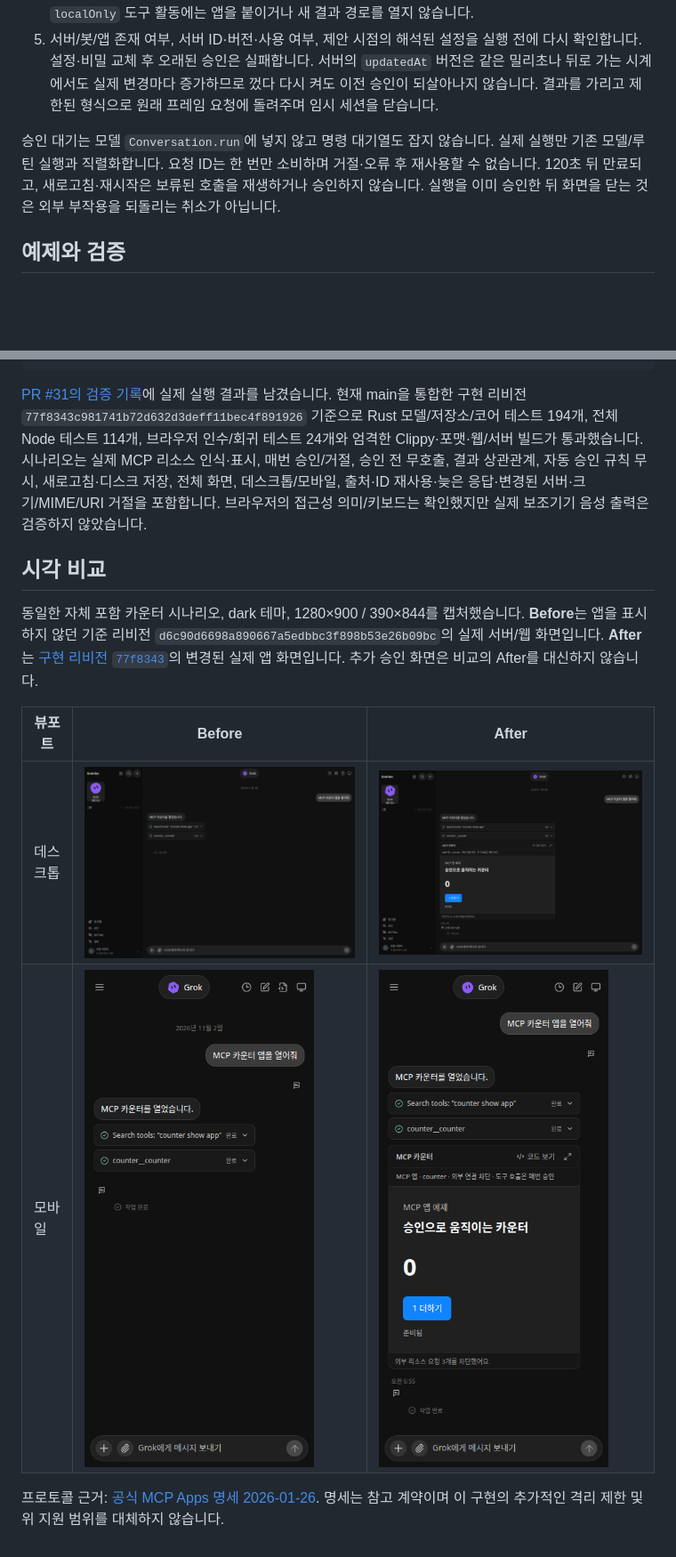
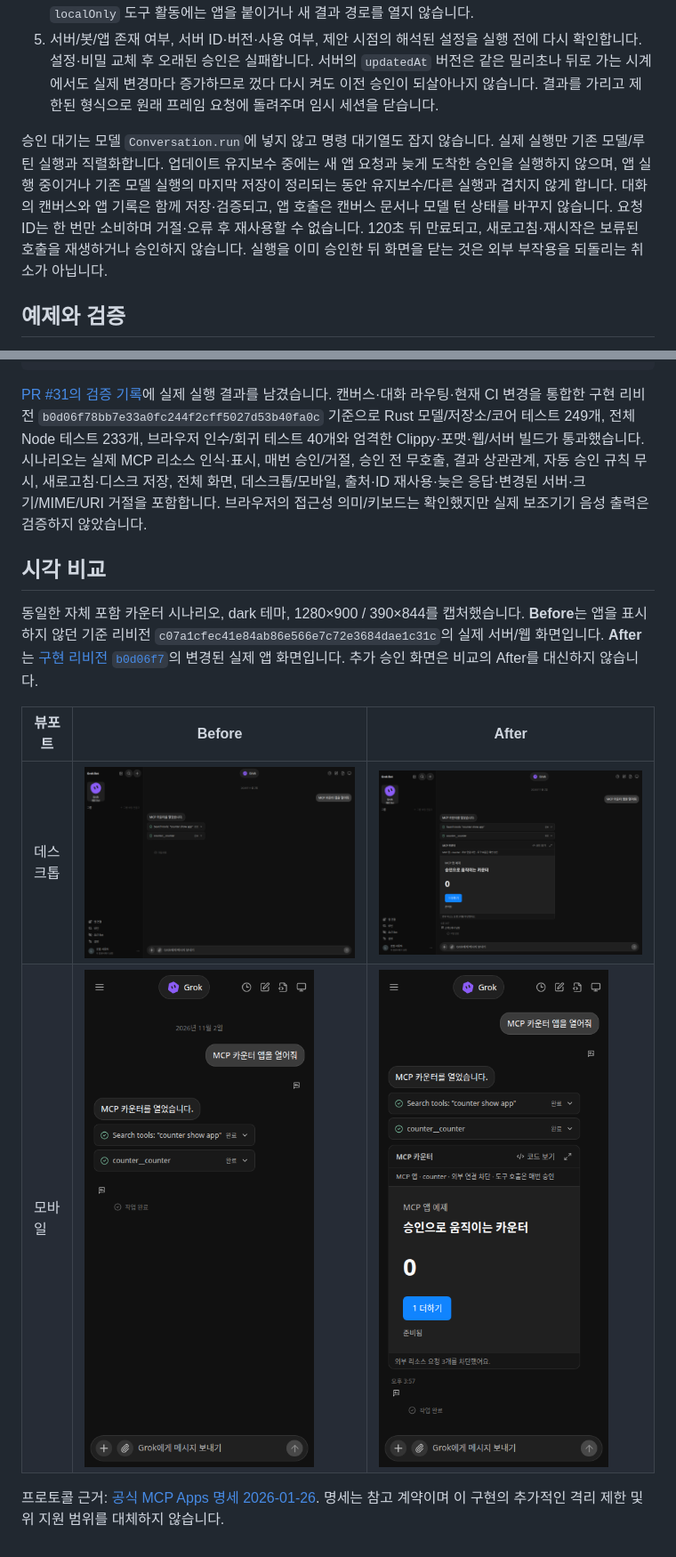
Before and after one commit to elicie/bot, a Markdown page: docs/mcp-apps.md, 2 parts joined by grey strips. Shown at 89% size. GitHub-like rendering; pictures changed too: docs/evidence/mcp-apps/after-1280.png, docs/evidence/mcp-apps/after-390.png; blank space fills up the shorter version.

Commit message:
docs: refresh canvas-aware MCP app integration evidence
Co-authored-by: Ryan.Lee <6947458+elicie@users.noreply.github.com>

````diff
--- a/docs/mcp-apps.md
+++ b/docs/mcp-apps.md
@@ -32,7 +32,7 @@ iframe은 JSON-RPC 2.0 `postMessage`로 `ui/initialize` / `ui/notifications/init
 4. 승인 시에만 실행 슬롯을 직렬화하고 새 임시 ACP(Agent Client Protocol, 앱과 엔진 사이의 내부 통신) 세션을 만듭니다. 세션에는 원래 서버 하나만 포함하며 모델 프롬프트, workspace 브로커 또는 다른 서버를 넣지 않습니다. 현재 엔진 카탈로그에 존재하고 활성화된 같은 서버 도구인지 확인합니다. `_meta.ui.visibility`를 생략하면 앱에도 공개된 것으로 보며, 명시했다면 `"app"`이 포함되어야 합니다. 이름은 서버 접두사 없이 영문·숫자·`_`·`-`·`.`로 128바이트까지이고 `__`는 허용하지 않습니다. 원래 앱 정의의 리소스 연결도 확인합니다. 카탈로그에 없는 앱 전용 도구는 추측해 실행하지 않습니다. `localOnly` 도구 활동에는 앱을 붙이거나 새 결과 경로를 열지 않습니다.
 5. 서버/봇/앱 존재 여부, 서버 ID·버전·사용 여부, 제안 시점의 해석된 설정을 실행 전에 다시 확인합니다. 설정·비밀 교체 후 오래된 승인은 실패합니다. 서버의 `updatedAt` 버전은 같은 밀리초나 뒤로 가는 시계에서도 실제 변경마다 증가하므로 껐다 다시 켜도 이전 승인이 되살아나지 않습니다. 결과를 가리고 제한된 형식으로 원래 프레임 요청에 돌려주며 임시 세션을 닫습니다.
 
-승인 대기는 모델 `Conversation.run`에 넣지 않고 명령 대기열도 잡지 않습니다. 실제 실행만 기존 모델/루틴 실행과 직렬화합니다. 요청 ID는 한 번만 소비하며 거절·오류 후 재사용할 수 없습니다. 120초 뒤 만료되고, 새로고침·재시작은 보류된 호출을 재생하거나 승인하지 않습니다. 실행을 이미 승인한 뒤 화면을 닫는 것은 외부 부작용을 되돌리는 취소가 아닙니다.
+승인 대기는 모델 `Conversation.run`에 넣지 않고 명령 대기열도 잡지 않습니다. 실제 실행만 기존 모델/루틴 실행과 직렬화합니다. 업데이트 유지보수 중에는 새 앱 요청과 늦게 도착한 승인을 실행하지 않으며, 앱 실행 중이거나 기존 모델 실행의 마지막 저장이 정리되는 동안 유지보수/다른 실행과 겹치지 않게 합니다. 대화의 캔버스와 앱 기록은 함께 저장·검증되고, 앱 호출은 캔버스 문서나 모델 턴 상태를 바꾸지 않습니다. 요청 ID는 한 번만 소비하며 거절·오류 후 재사용할 수 없습니다. 120초 뒤 만료되고, 새로고침·재시작은 보류된 호출을 재생하거나 승인하지 않습니다. 실행을 이미 승인한 뒤 화면을 닫는 것은 외부 부작용을 되돌리는 취소가 아닙니다.
 
 ## 예제와 검증
 
@@ -54,11 +54,11 @@ npx tsx --test tests/mcp-app-protocol.test.ts tests/mcp-app-store.test.ts
 node scripts/cargo.mjs test --locked -p grok-bot-model -p grok-bot-store -p grok-bot-core
 ```
 
-[PR #31의 검증 기록](<https://github.com/elicie/bot/pull/31>)에 실제 실행 결과를 남겼습니다. 현재 main을 통합한 구현 리비전 `77f8343c981741b72d632d3deff11bec4f891926` 기준으로 Rust 모델/저장소/코어 테스트 194개, 전체 Node 테스트 114개, 브라우저 인수/회귀 테스트 24개와 엄격한 Clippy·포맷·웹/서버 빌드가 통과했습니다. 시나리오는 실제 MCP 리소스 인식·표시, 매번 승인/거절, 승인 전 무호출, 결과 상관관계, 자동 승인 규칙 무시, 새로고침·디스크 저장, 전체 화면, 데스크톱/모바일, 출처·ID 재사용·늦은 응답·변경된 서버·크기/MIME/URI 거절을 포함합니다. 브라우저의 접근성 의미/키보드는 확인했지만 실제 보조기기 음성 출력은 검증하지 않았습니다.
+[PR #31의 검증 기록](<https://github.com/elicie/bot/pull/31>)에 실제 실행 결과를 남겼습니다. 캔버스·대화 라우팅·현재 CI 변경을 통합한 구현 리비전 `b0d06f78bb7e33a0fc244f2cff5027d53b40fa0c` 기준으로 Rust 모델/저장소/코어 테스트 249개, 전체 Node 테스트 233개, 브라우저 인수/회귀 테스트 40개와 엄격한 Clippy·포맷·웹/서버 빌드가 통과했습니다. 시나리오는 실제 MCP 리소스 인식·표시, 매번 승인/거절, 승인 전 무호출, 결과 상관관계, 자동 승인 규칙 무시, 새로고침·디스크 저장, 전체 화면, 데스크톱/모바일, 출처·ID 재사용·늦은 응답·변경된 서버·크기/MIME/URI 거절을 포함합니다. 브라우저의 접근성 의미/키보드는 확인했지만 실제 보조기기 음성 출력은 검증하지 않았습니다.
 
 ## 시각 비교
 
-동일한 자체 포함 카운터 시나리오, dark 테마, 1280×900 / 390×844를 캡처했습니다. **Before**는 앱을 표시하지 않던 기준 리비전 `d6c90d6698a890667a5edbbc3f898b53e26b09bc`의 실제 서버/웹 화면입니다. **After**는 [구현 리비전 `77f8343`](<https://github.com/elicie/bot/commit/77f8343c981741b72d632d3deff11bec4f891926>)의 변경된 실제 앱 화면입니다. 추가 승인 화면은 비교의 After를 대신하지 않습니다.
+동일한 자체 포함 카운터 시나리오, dark 테마, 1280×900 / 390×844를 캡처했습니다. **Before**는 앱을 표시하지 않던 기준 리비전 `c07a1cfec41e84ab86e566e7c72e3684dae1c31c`의 실제 서버/웹 화면입니다. **After**는 [구현 리비전 `b0d06f7`](<https://github.com/elicie/bot/commit/b0d06f78bb7e33a0fc244f2cff5027d53b40fa0c>)의 변경된 실제 앱 화면입니다. 추가 승인 화면은 비교의 After를 대신하지 않습니다.
 
 | 뷰포트 | Before | After |
 | --- | --- | --- |
````
Also changed, not shown: docs/evidence/mcp-apps/approval-1280.png, docs/evidence/mcp-apps/approval-390.png.
